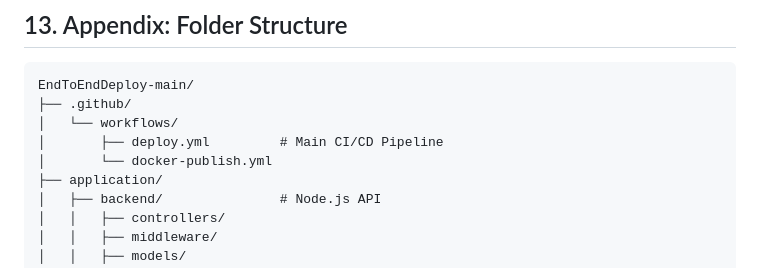
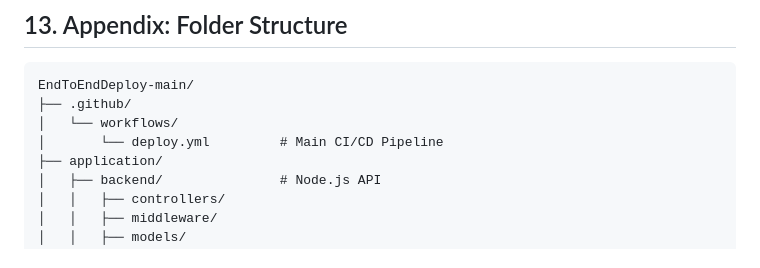
Before and after one commit to mohamed1abdullah/EndToEndDeploy, a Markdown page: README.md, the part around the change. GitHub-like rendering.

```diff
--- a/README.md
+++ b/README.md
@@ -242,8 +242,7 @@ A sidecar monitoring stack runs via Docker Compose on the same host, independent
 EndToEndDeploy-main/
 ├── .github/
 │   └── workflows/
-│       ├── deploy.yml         # Main CI/CD Pipeline
-│       └── docker-publish.yml
+│       └── deploy.yml         # Main CI/CD Pipeline
 ├── application/
 │   ├── backend/               # Node.js API
 │   │   ├── controllers/
```
